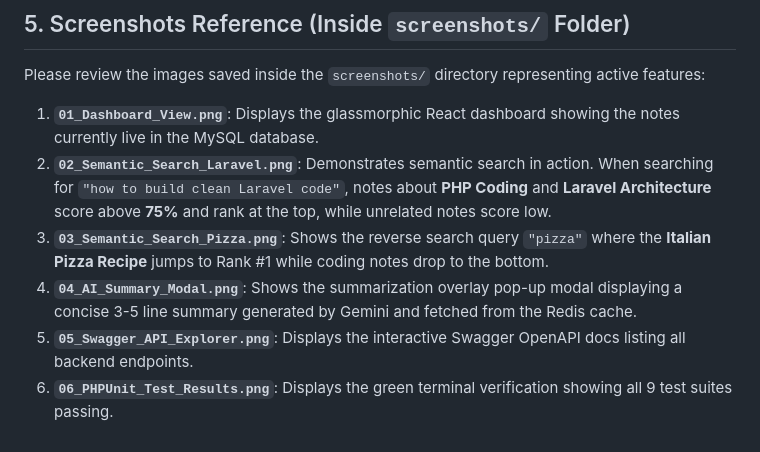
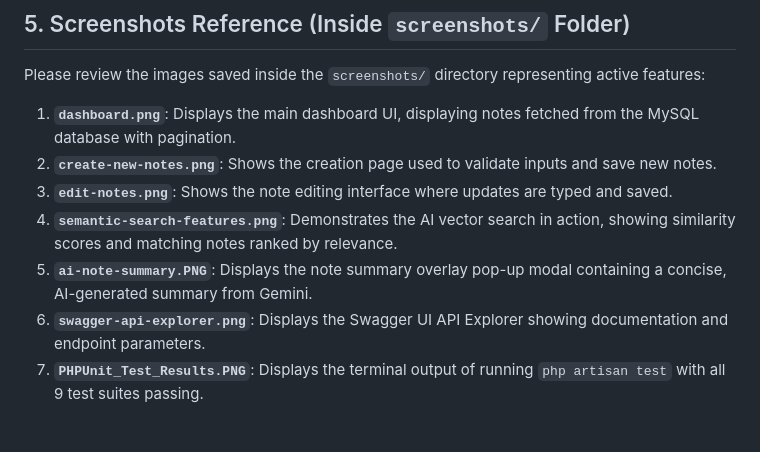
Before and after one commit to Abhishekkkkkkkkkkk/ai-powered-notes-system, a Markdown page: submission-package/INSTRUCTOR_GUIDE.md, the part around the change. GitHub-like rendering.

Commit message:
Complete instructor guide

```diff
--- a/submission-package/INSTRUCTOR_GUIDE.md
+++ b/submission-package/INSTRUCTOR_GUIDE.md
@@ -109,9 +109,10 @@ graph TD
 
 Please review the images saved inside the `screenshots/` directory representing active features:
 
-1. **`01_Dashboard_View.png`**: Displays the glassmorphic React dashboard showing the notes currently live in the MySQL database.
-2. **`02_Semantic_Search_Laravel.png`**: Demonstrates semantic search in action. When searching for `"how to build clean Laravel code"`, notes about **PHP Coding** and **Laravel Architecture** score above **75%** and rank at the top, while unrelated notes score low.
-3. **`03_Semantic_Search_Pizza.png`**: Shows the reverse search query `"pizza"` where the **Italian Pizza Recipe** jumps to Rank #1 while coding notes drop to the bottom.
-4. **`04_AI_Summary_Modal.png`**: Shows the summarization overlay pop-up modal displaying a concise 3-5 line summary generated by Gemini and fetched from the Redis cache.
-5. **`05_Swagger_API_Explorer.png`**: Displays the interactive Swagger OpenAPI docs listing all backend endpoints.
-6. **`06_PHPUnit_Test_Results.png`**: Displays the green terminal verification showing all 9 test suites passing.
+1. **`dashboard.png`**: Displays the main dashboard UI, displaying notes fetched from the MySQL database with pagination.
+2. **`create-new-notes.png`**: Shows the creation page used to validate inputs and save new notes.
+3. **`edit-notes.png`**: Shows the note editing interface where updates are typed and saved.
+4. **`semantic-search-features.png`**: Demonstrates the AI vector search in action, showing similarity scores and matching notes ranked by relevance.
+5. **`ai-note-summary.PNG`**: Displays the note summary overlay pop-up modal containing a concise, AI-generated summary from Gemini.
+6. **`swagger-api-explorer.png`**: Displays the Swagger UI API Explorer showing documentation and endpoint parameters.
+7. **`PHPUnit_Test_Results.PNG`**: Displays the terminal output of running `php artisan test` with all 9 test suites passing.
```
